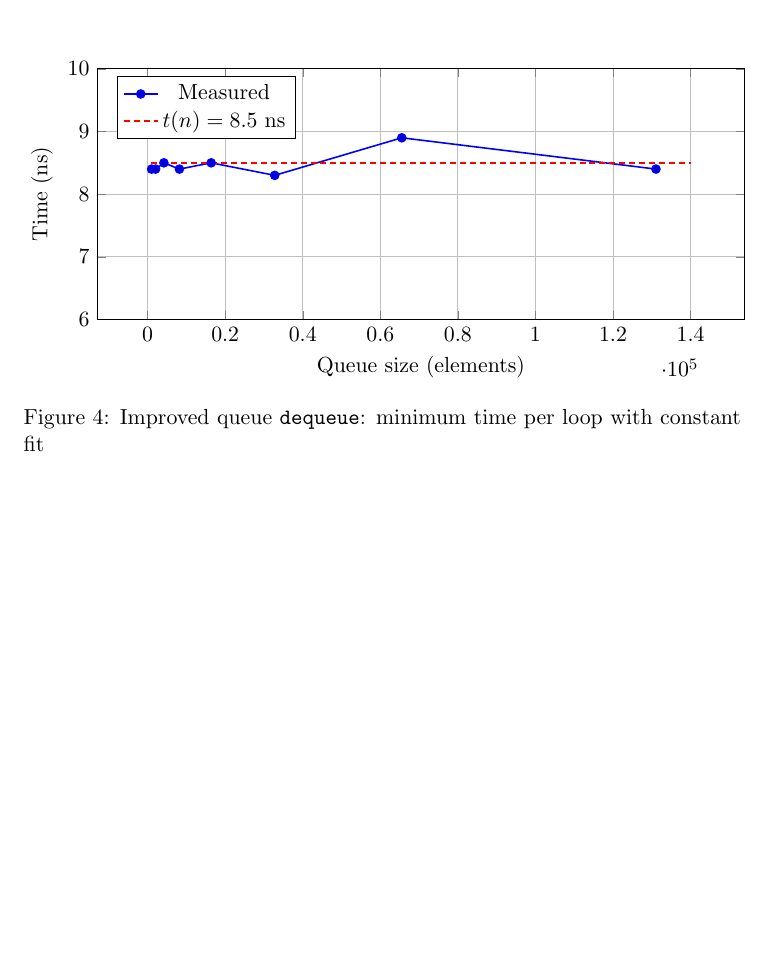
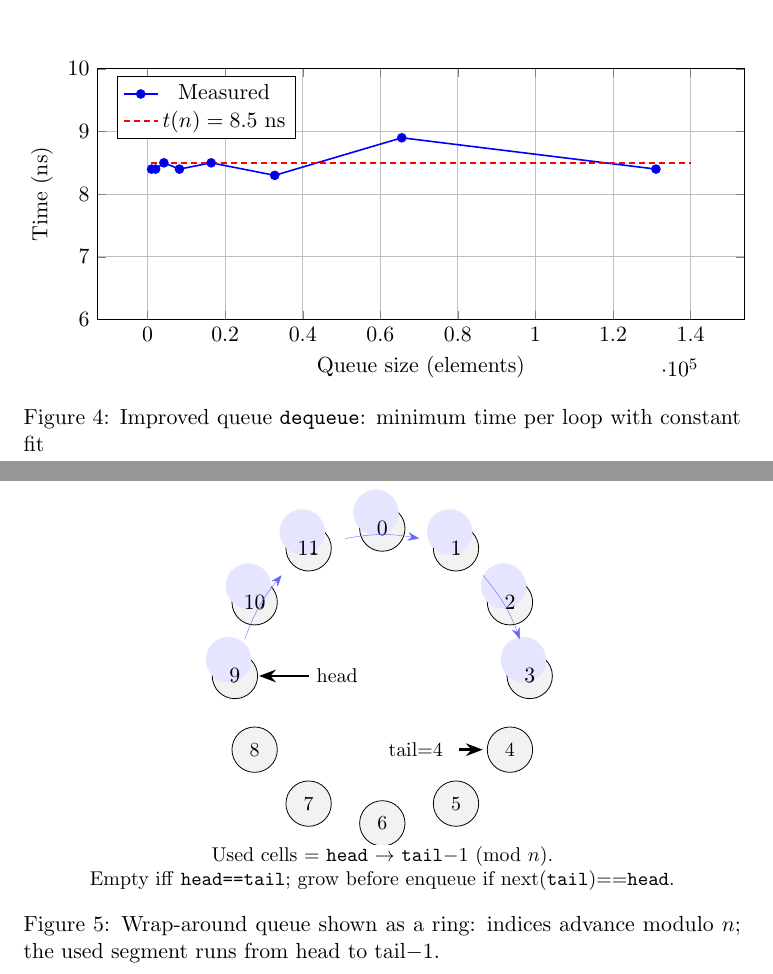
Before and after one commit to mo-mosverkstad/my_data_structure, a LaTeX document (latex_reports/queue-c/results.tex): part of page 3 of 3 before the commit and two parts of pages 3 and 4 of 4 after it, the two joined at a grey line, cut so that both start at the same text, the shorter picture padded with empty space. Compiled offline with pdfLaTeX.

Commit message:
Add latex illustration of wrap queue

```diff
--- a/latex_reports/queue-c/results.tex
+++ b/latex_reports/queue-c/results.tex
@@ -11,6 +11,9 @@
 
 \usepackage{minted}
 \usepackage{siunitx}
+
+\usepackage{tikz}
+\usetikzlibrary{arrows.meta,calc,positioning}
 
 \begin{document}
 
@@ -306,4 +309,69 @@ benchmark of improved queue - dequeue
   \label{fig:improved-queue-dequeue-min-fit}
 \end{figure}
 
+
+Wrap Queue:
+\begin{figure}[h]
+\centering
+\begin{tikzpicture}[
+  >=Stealth,
+  slot/.style={draw, circle, minimum size=8mm, inner sep=0pt, font=\small},
+  used/.style={fill=blue!10},
+  free/.style={fill=gray!10},
+  pointer/.style={->, very thick},
+  label/.style={font=\small}
+]
+
+% --- parameters ---
+\def\n{12}         % capacity
+\def\R{2.6}        % ring radius
+\def\head{9}       % head index
+\def\tail{4}       % first free slot
+% Example: used indices = 9,10,11,0,1,2,3 (head..tail-1 mod n)
+
+% --- place slots on a circle ---
+\foreach \i in {0,...,11} {
+  \coordinate (c\i) at ({90 - (360/\n)*\i}:\R);
+  \node[slot,free] (s\i) at (c\i) {\i};
+}
+
+% --- color used range ---
+\foreach \i in {9,10,11,0,1,2,3} {
+  \begin{scope}
+    \fill[blue!10] (s\i.north east) arc[start angle=0,end angle=360,radius=4mm] -- cycle;
+    % overlay the index again for clarity
+    \node at (s\i) {\i};
+  \end{scope}
+}
+
+% --- head & tail arrows ---
+% --- HEAD label to the right of circle 9, arrow into circle 9 ---
+% Text label placed 9 mm to the right of the circle's east anchor:
+\node[font=\small, anchor=west] (headlabel) at ($(s9.east)+(9mm,0)$) {head};
+% Arrow from the label back into the circle's right side:
+\draw[->, very thick]
+  (headlabel.west) -- ($(s9.east)+(0.2mm,0)$);
+
+\draw[pointer] ($(s\tail)+(-0.9,0)$) -- ($(s\tail)+(-0.48,0)$);
+\node[label,left] at ($(s\tail)+(-1.05,0)$) {tail=\tail};
+
+% --- arc annotation for the used segment ---
+\draw[very thin, blue!60, -{Stealth[length=2mm]}]
+  ($(s\head)!0.5!(s10)$) to[bend left=10] ($(s10)!0.5!(s11)$);
+\draw[very thin, blue!60, -{Stealth[length=2mm]}]
+  ($(s11)!0.5!(s0)$) to[bend left=10] ($(s0)!0.5!(s1)$);
+\draw[very thin, blue!60, -{Stealth[length=2mm]}]
+  ($(s1)!0.5!(s2)$) to[bend left=10] ($(s2)!0.5!(s3)$);
+
+\node[align=center, font=\small, fill=white, inner sep=1pt] at (0,-3.4) {%
+Used cells = \texttt{head} $\rightarrow$ \texttt{tail}$-1$ (mod $n$).\\
+Empty iff \texttt{head==tail}; grow before enqueue if next(\texttt{tail})==\texttt{head}.
+};
+
+\end{tikzpicture}
+\caption{Wrap-around queue shown as a ring: indices advance modulo $n$; the used segment runs from head to tail$-1$.}
+\label{fig:wrap-queue-ring}
+\end{figure}
+
+
 \end{document}
```
